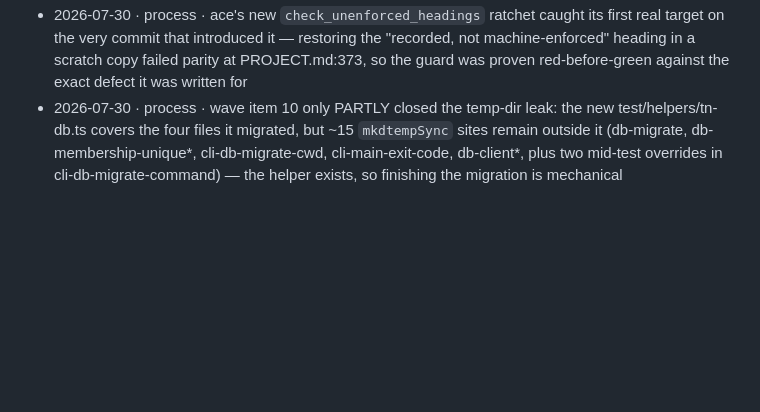
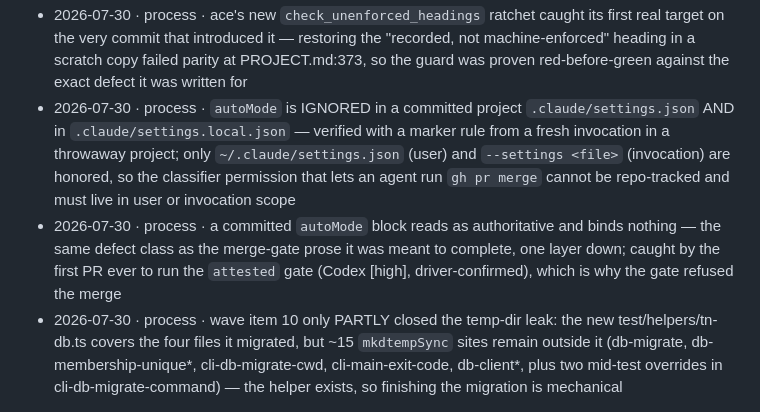
Before and after one commit to wrburgess/nadal, a Markdown page: docs/findings.md, the part around the change. Rendered like a GitHub page; blank space fills up the shorter version.

Commit message:
docs: record why autoMode cannot be repo-tracked
Two findings lines explaining the revert in the preceding commit.

Co-Authored-By: Claude Opus 5 <noreply@anthropic.com>
Claude-Session: https://claude.ai/code/session_01WdLP5a8uK9u4ZKvYMaCoUM

```diff
--- a/docs/findings.md
+++ b/docs/findings.md
@@ -41,4 +41,6 @@ upstream-to-ace / drop). No Issues, PRs, rules, or ADRs spawn directly from this
 - 2026-07-30 · process · verify a subagent's report file EXISTS (`test -f` plus a grep for the covering-test evidence) before dispatching the re-review that depends on it — a fix report claimed in a status contract was never actually written, and the re-reviewer was dispatched with a dangling input that failed silently at dispatch time
 - 2026-07-30 · process · re-vendor ace by copying ONLY the files the upstream change touched, not by re-running `bin/ace-sync` — the sync script's ALLOW list includes `.claude` and would overwrite nadal's own settings.json (hooks + model) since only PROJECT.md and bin/setup are preserved surfaces
 - 2026-07-30 · process · ace's new `check_unenforced_headings` ratchet caught its first real target on the very commit that introduced it — restoring the "recorded, not machine-enforced" heading in a scratch copy failed parity at PROJECT.md:373, so the guard was proven red-before-green against the exact defect it was written for
+- 2026-07-30 · process · `autoMode` is IGNORED in a committed project `.claude/settings.json` AND in `.claude/settings.local.json` — verified with a marker rule from a fresh invocation in a throwaway project; only `~/.claude/settings.json` (user) and `--settings <file>` (invocation) are honored, so the classifier permission that lets an agent run `gh pr merge` cannot be repo-tracked and must live in user or invocation scope
+- 2026-07-30 · process · a committed `autoMode` block reads as authoritative and binds nothing — the same defect class as the merge-gate prose it was meant to complete, one layer down; caught by the first PR ever to run the `attested` gate (Codex [high], driver-confirmed), which is why the gate refused the merge
 - 2026-07-30 · process · wave item 10 only PARTLY closed the temp-dir leak: the new test/helpers/tn-db.ts covers the four files it migrated, but ~15 `mkdtempSync` sites remain outside it (db-migrate, db-membership-unique*, cli-db-migrate-cwd, cli-main-exit-code, db-client*, plus two mid-test overrides in cli-db-migrate-command) — the helper exists, so finishing the migration is mechanical
```
